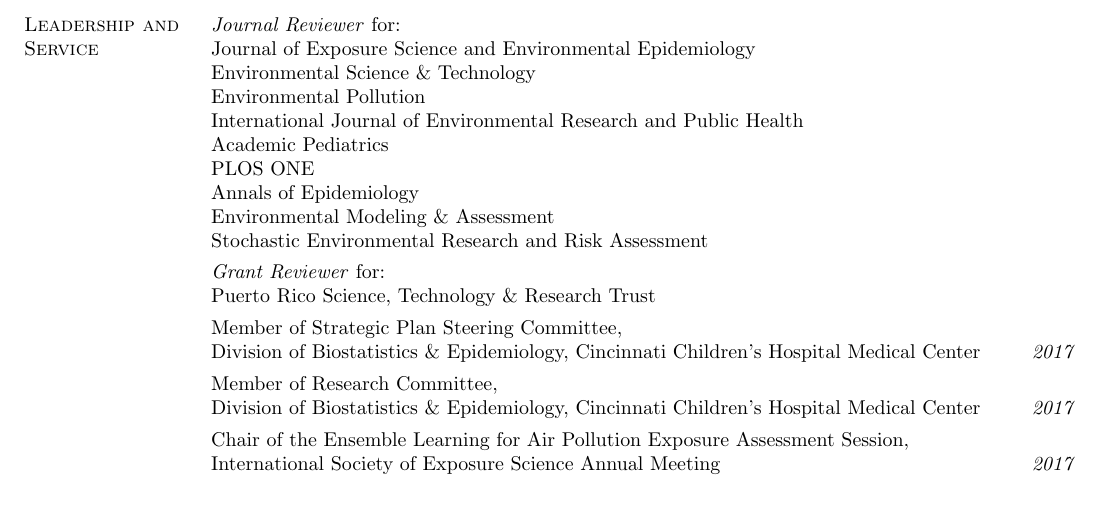
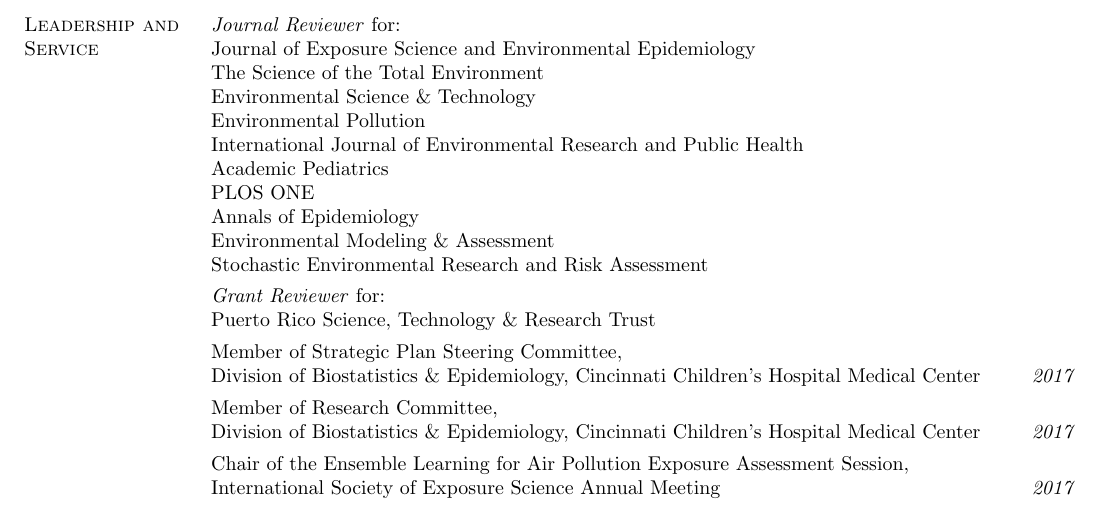
Before and after one commit to cole-brokamp/colebrokamp.com, a LaTeX CV (cole-brokamp-cv.tex): part of page 2 of 2, cut so that both start at the same text. Compiled offline with pdfLaTeX.

Commit message:
review for STOTEN

```diff
--- a/cole-brokamp-cv.tex
+++ b/cole-brokamp-cv.tex
@@ -144,6 +144,7 @@
 \begin{list3} \itemsep 4pt
 \item[] \textit{Journal Reviewer} for: \\
         Journal of Exposure Science and Environmental Epidemiology \\
+        The Science of the Total Environment \\
         Environmental Science \& Technology \\
         Environmental Pollution \\
         International Journal of Environmental Research and Public Health \\
```
Also changed, not shown: cole-brokamp-cv.pdf.
